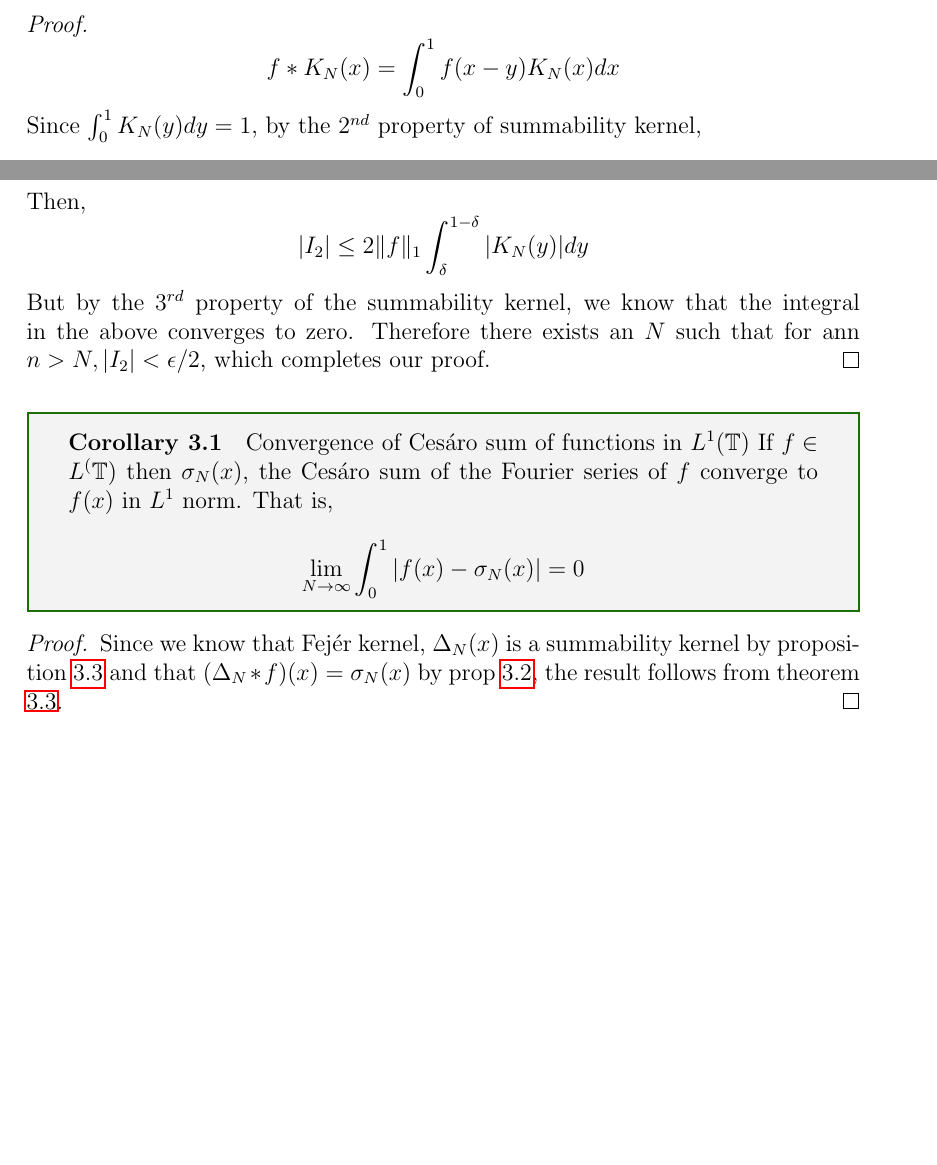
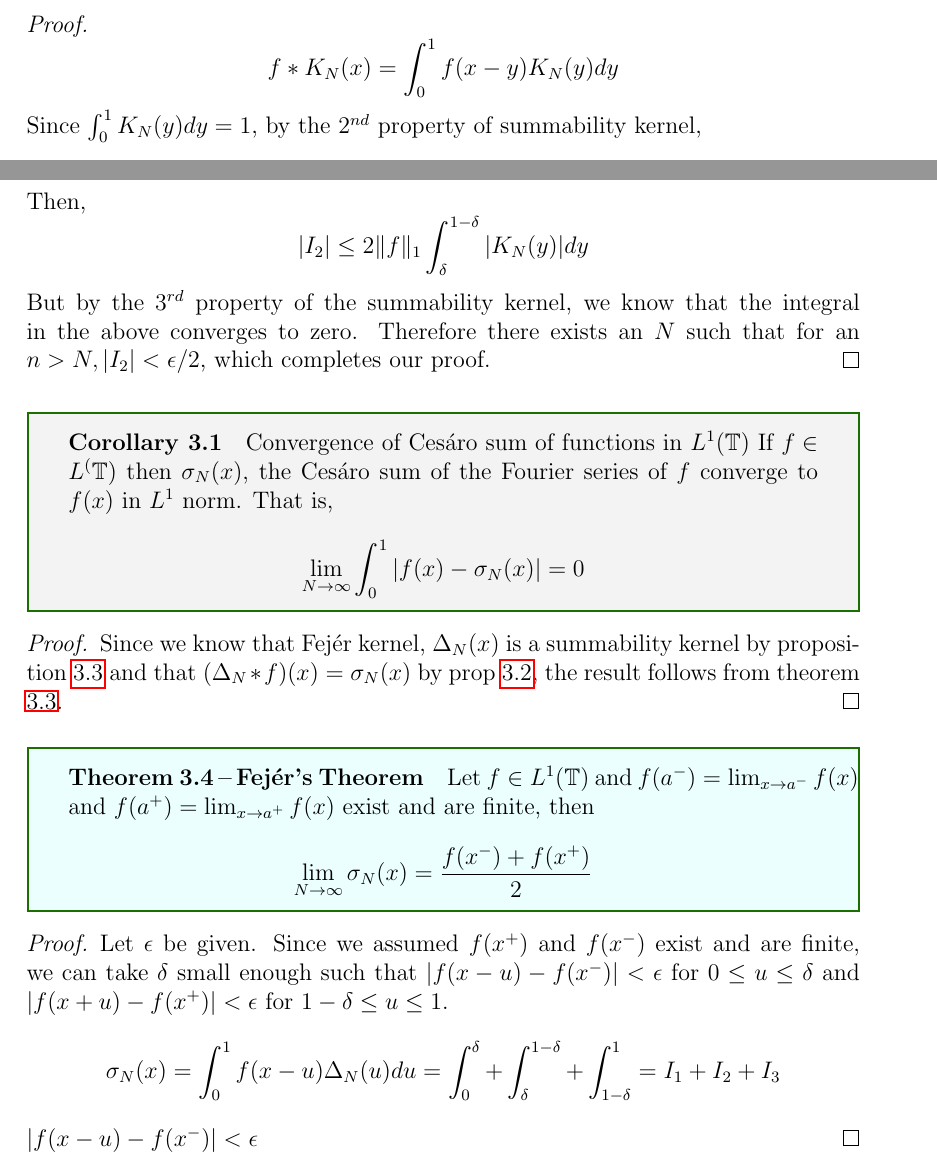
Before and after one commit to joelsleeba/Master-s-Project, a LaTeX document (Study/main.tex, which reads Study/01Intro.tex): two parts of pages 17 and 18 of 18, joined at a grey line, cut so that both start at the same text, the shorter picture padded with empty space. Compiled offline with pdfLaTeX.

Commit message:
updates
Signed-off-by: joelsleeba <joelsleeba1@gmail.com>

```diff
--- a/Study/01Intro.tex
+++ b/Study/01Intro.tex
@@ -429,7 +429,7 @@
 \end{theorem}
   \begin{proof}
     \begin{displaymath}
-      f*K_N(x) = \int_0^1 f(x-y)K_N(x)dx
+      f*K_N(x) = \int_0^1 f(x-y)K_N(y)dy
     \end{displaymath}
     Since $\int_0^1 K_N(y)dy = 1$, by the $2^{nd}$ property of summability kernel,
     \begin{displaymath}
@@ -460,7 +460,7 @@
   \begin{displaymath}
     |I_2| \le 2\norm{f}_1 \int_{\delta}^{1-\delta} |K_N(y)|dy
   \end{displaymath}
-But by the $3^{rd}$ property of the summability kernel, we know that the integral in the above converges to zero. Therefore there exists an $N$ such that for ann $n>N, |I_2|< \epsilon/2$, which completes our proof.
+But by the $3^{rd}$ property of the summability kernel, we know that the integral in the above converges to zero. Therefore there exists an $N$ such that for an $n>N, |I_2|< \epsilon/2$, which completes our proof.
   \end{proof}
 
   \begin{corollary}{Convergence of Ces\'aro sum of functions in $L^1(\T)$}
@@ -472,3 +472,15 @@ But by the $3^{rd}$ property of the summability kernel, we know that the integra
   \begin{proof}
     Since we know that Fej\'er kernel, $\Delta_N(x)$ is a summability kernel by proposition \ref{prop:fejer_kernel_is_summability_kernel} and that $(\Delta_N*f)(x) = \sigma_N(x)$ by prop \ref{prop:properties_of_fejer_kernel}, the result follows from theorem \ref{thm:L1_convergence_of_summability_kernel}.
   \end{proof}
+
+  \begin{theorem}[Fej\'er's Theorem]
+    \label{fejer_theorem}
+    Let $f \in L^1(\T)$ and $f(a^-) = \lim_{x \to a^-} f(x)$ and $f(a^+) = \lim_{x \to a^+} f(x)$ exist and are finite, then
+    $$\lim_{ N\to \infty} \sigma_N(x) = \frac{f(x^-) + f(x^+)}{2}$$
+  \end{theorem}
+
+  \begin{proof}
+    Let $\epsilon$ be given. Since we assumed $f(x^+)$ and $f(x^-)$ exist and are finite, we can take $\delta$ small enough such that $|f(x-u) - f(x^-)| < \epsilon$ for $0\le u \le \delta$ and $|f(x+u) - f(x^+)| < \epsilon$ for $1-\delta \le u \le 1$.
+    $$ \sigma_N(x) = \int_0^1 f(x-u)\Delta_N(u) du = \int_{0}^\delta + \int_\delta^{1-\delta} + \int_{1-\delta}^1 = I_1 + I_2 + I_3$$
+     $|f(x-u) - f(x^-)| < \epsilon$
+  \end{proof}
```
Also changed, not shown: Study/main.pdf, Study/01Intro.tex (4 more changed lines), 3 other files.
